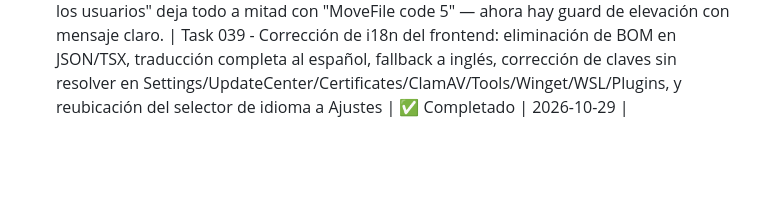
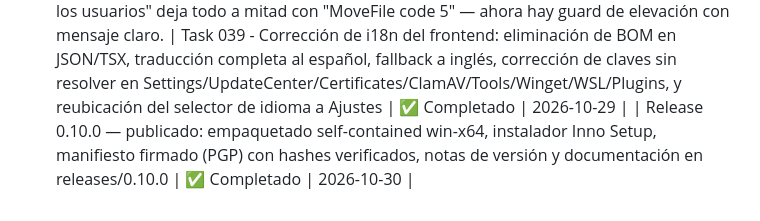
Before and after one commit to escalandres/pc-suite, a Markdown page: plans/PLAN.md, the part around the change. GitHub-like rendering; blank space fills up the shorter version.

Commit message:
docs: marcar release 0.10.0 como completado

```diff
--- a/plans/PLAN.md
+++ b/plans/PLAN.md
@@ -614,3 +614,4 @@ ai.convert  → { path: string } → { jobId: string }   // desenlace como Resul
 5. **`File.path` no existe en WebView2** (es de Electron): el selector web entregaba nombres sueltos y el backend no encontraba nada. Solución: `system.pickFiles` con diálogo nativo de Windows.
 6. **Privilegios asimétricos al actualizar**: instalar "solo para mí" contra una instalación "todos los usuarios" deja todo a mitad con "MoveFile code 5" — ahora hay guard de elevación con mensaje claro.
 | Task 039 - Corrección de i18n del frontend: eliminación de BOM en JSON/TSX, traducción completa al español, fallback a inglés, corrección de claves sin resolver en Settings/UpdateCenter/Certificates/ClamAV/Tools/Winget/WSL/Plugins, y reubicación del selector de idioma a Ajustes | ✅ Completado | 2026-10-29 |
+| Release 0.10.0 — publicado: empaquetado self-contained win-x64, instalador Inno Setup, manifiesto firmado (PGP) con hashes verificados, notas de versión y documentación en releases/0.10.0 | ✅ Completado | 2026-10-30 |
```
